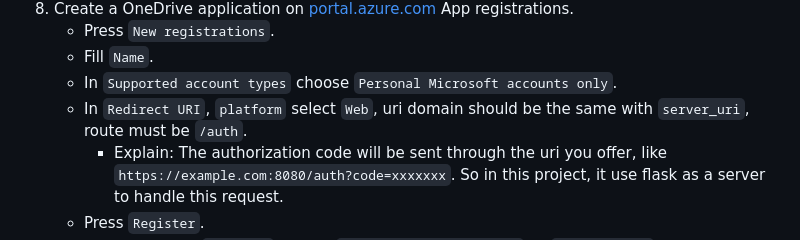
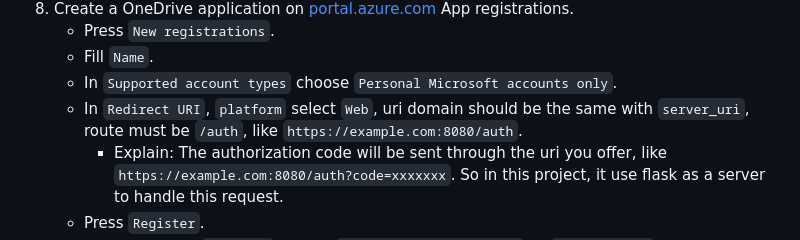
Before and after one commit to hlf20010508/telegram-onedrive, a Markdown page: README.md, the part around the change. Drawn GitHub-style.

Commit message:
docs: add an example for Redirect URI

```diff
--- a/README.md
+++ b/README.md
@@ -120,7 +120,7 @@ OneDrive for Developers account was tested but failed for some reason which seem
     - Press `New registrations`.
     - Fill `Name`.
     - In `Supported account types` choose `Personal Microsoft accounts only`.
-    - In `Redirect URI`, `platform` select `Web`, uri domain should be the same with `server_uri`, route must be `/auth`.
+    - In `Redirect URI`, `platform` select `Web`, uri domain should be the same with `server_uri`, route must be `/auth`, like `https://example.com:8080/auth`.
         - Explain: The authorization code will be sent through the uri you offer, like `https://example.com:8080/auth?code=xxxxxxx`. So in this project, it use flask as a server to handle this request.
     - Press `Register`.
     - In application's `Overview`, record `Application (client) ID` as `od_client_id`.
```
